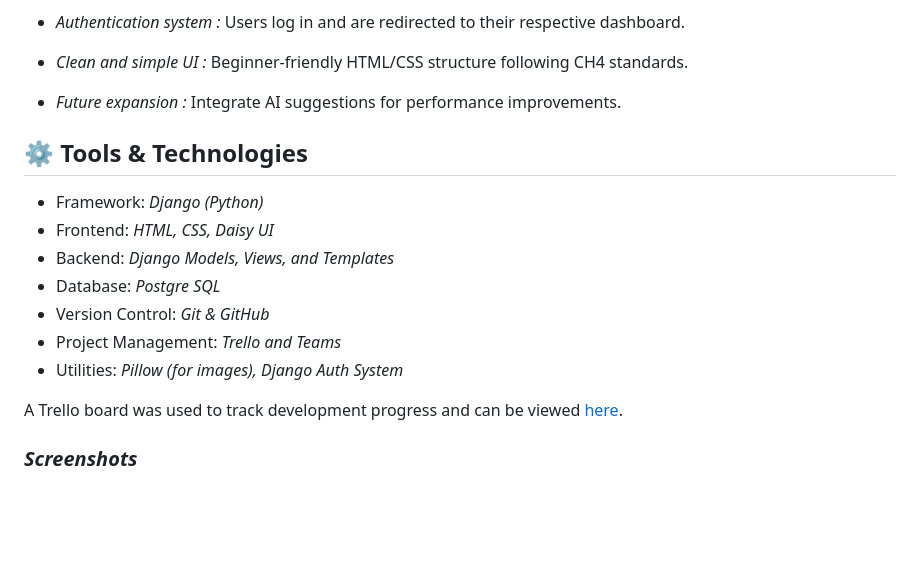
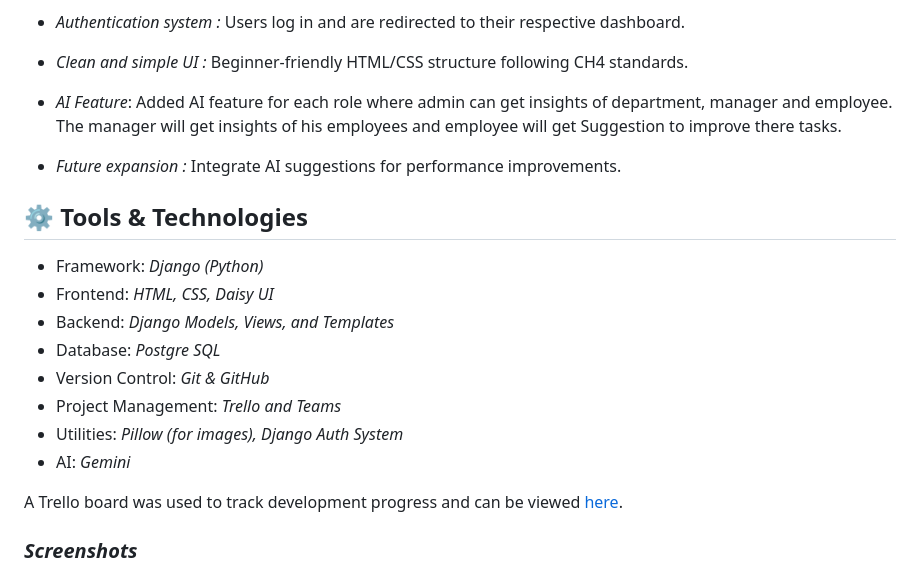
Before and after one commit to emanqarooni/KPI_Task_Management, a Markdown page: README.md, the part around the change. GitHub-like rendering; blank space fills up the shorter version.

Commit message:
add AI feature detail in readme

```diff
--- a/README.md
+++ b/README.md
@@ -81,9 +81,9 @@ To build a simple, efficient, and scalable system that helps organizations:
 - *Authentication system :* Users log in and are redirected to their respective dashboard.
 
 - *Clean and simple UI :* Beginner-friendly HTML/CSS structure following CH4 standards.
+- *AI Feature*: Added AI feature for each role where admin can get insights of department, manager and employee. The manager will get insights of his employees and employee will get Suggestion to improve there tasks.
 
 - *Future expansion :* Integrate AI suggestions for performance improvements.
-
 
 ## ⚙️ Tools & Technologies
 
@@ -94,6 +94,7 @@ To build a simple, efficient, and scalable system that helps organizations:
 - Version Control: *Git & GitHub*
 - Project Management: *Trello and Teams*
 - Utilities: *Pillow (for images), Django Auth System*
+-  AI: *Gemini*
 
 A Trello board was used to track development progress and can be viewed [here](https://trello.com/b/gjUDr0Cr/project-4-kpi).
 ### ***Screenshots***
```
